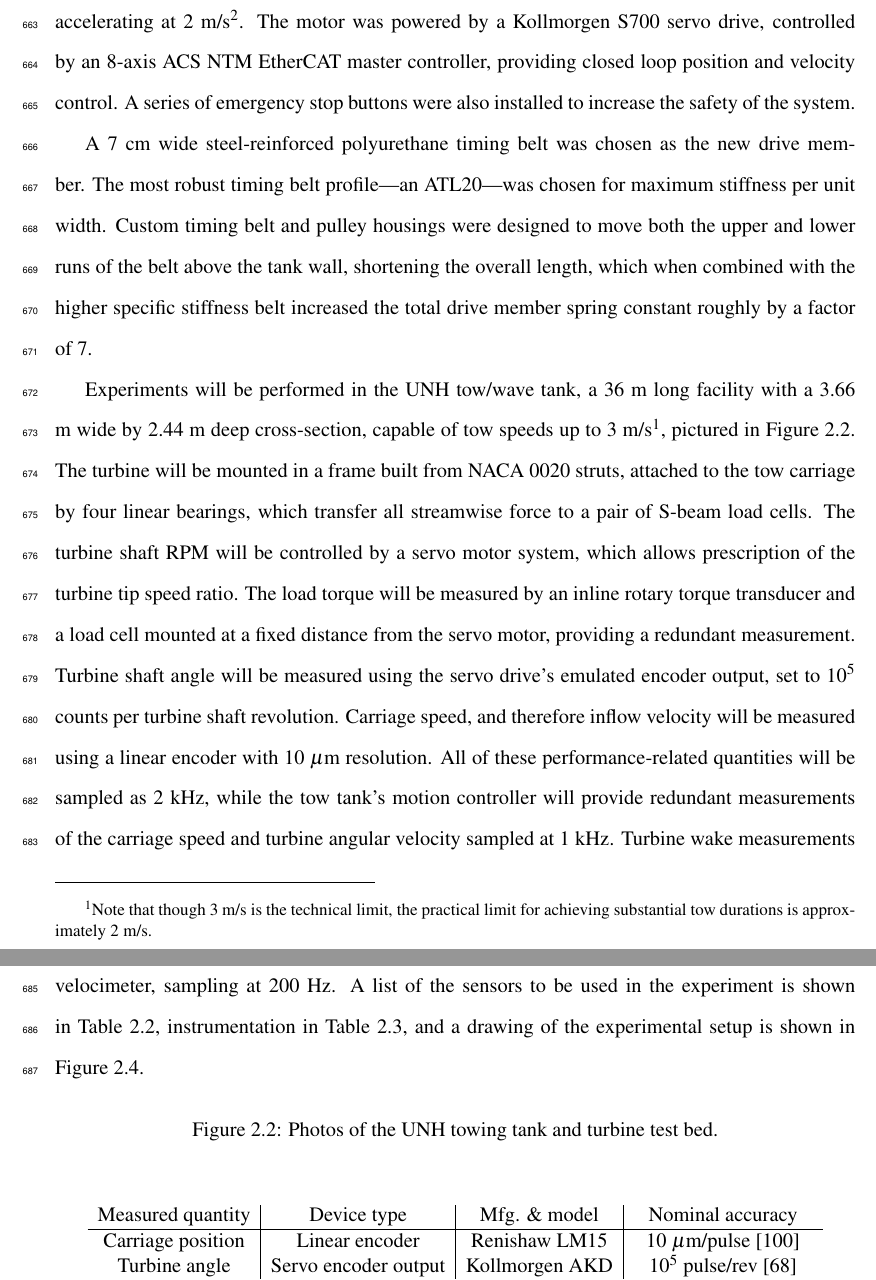
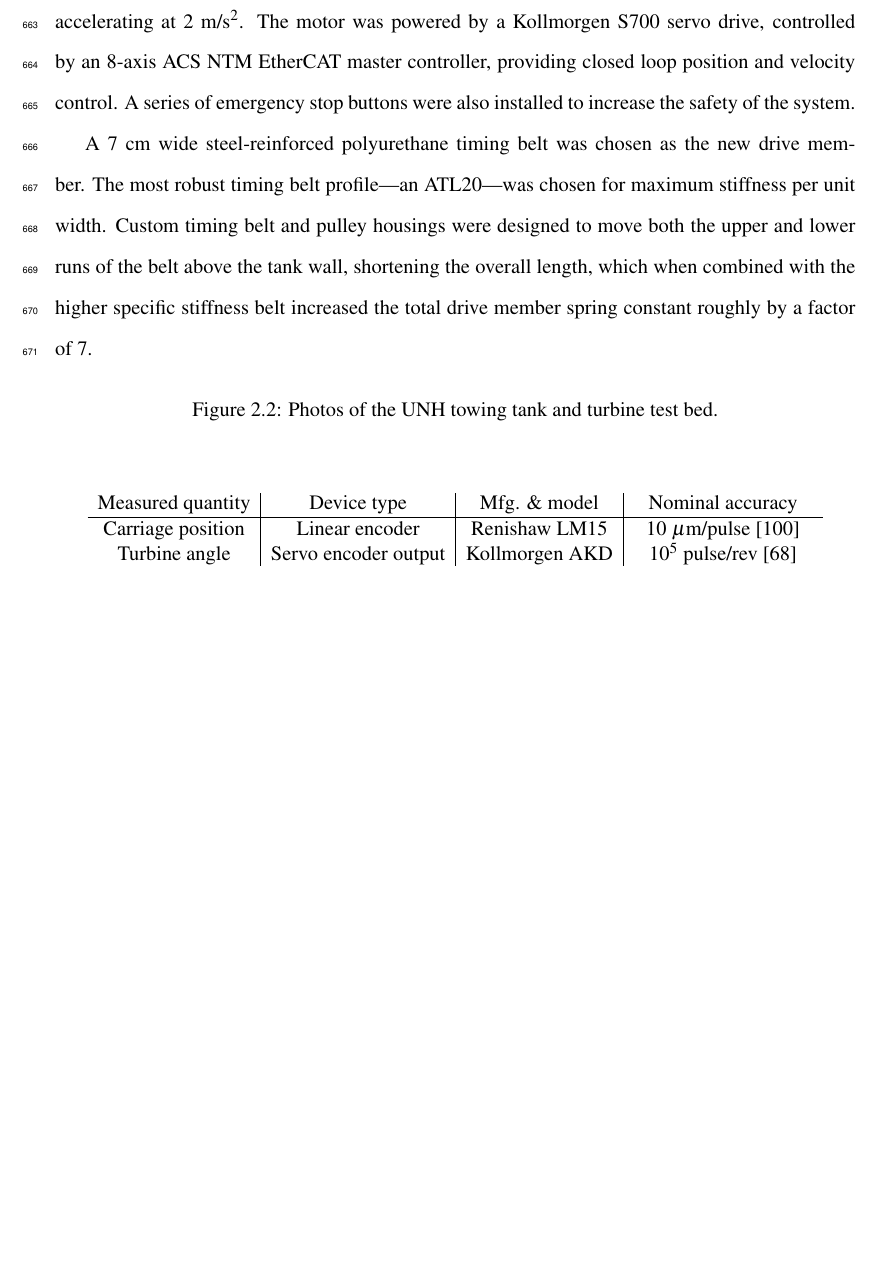
Before and after one commit to petebachant/PhD-thesis, a LaTeX thesis (thesis.tex, which reads chapters/experimental-setup.tex): two parts of pages 32 and 33 of 122 before the commit and part of page 32 of 122 after it, the two joined at a grey line, cut so that both start at the same text, the shorter picture padded with empty space. Compiled offline with pdfLaTeX.

Commit message:
Remove redundant paragraph and move sentence about linear encoder

```diff
--- a/chapters/experimental-setup.tex
+++ b/chapters/experimental-setup.tex
@@ -139,29 +139,6 @@ factor of 7.
 
 %%% From RM2 test plan %%%
 
-Experiments will be performed in the UNH tow/wave tank, a 36 m long facility
-with a 3.66 m wide by 2.44 m deep cross-section, capable of tow speeds up to 3
-m/s\footnote{Note that though 3 m/s is the technical limit, the practical limit
-    for achieving substantial tow durations is approximately 2 m/s.}, pictured in
-Figure~\ref{fig:tow-tank}. The turbine will be mounted in a frame built from
-NACA 0020 struts, attached to the tow carriage by four linear bearings, which
-transfer all streamwise force to a pair of S-beam load cells. The turbine shaft
-RPM will be controlled by a servo motor system, which allows prescription of the
-turbine tip speed ratio. The load torque will be measured by an inline rotary
-torque transducer and a load cell mounted at a fixed distance from the servo
-motor, providing a redundant measurement. Turbine shaft angle will be measured
-using the servo drive's emulated encoder output, set to $10^5$ counts per
-turbine shaft revolution. Carriage speed, and therefore inflow velocity will be
-measured using a linear encoder with 10 $\mu$m resolution. All of these
-performance-related quantities will be sampled as 2 kHz, while the tow tank's
-motion controller will provide redundant measurements of the carriage speed and
-turbine angular velocity sampled at 1 kHz. Turbine wake measurements at 1
-turbine diameter downstream will be measured with a Nortek Vectrino+ acoustic
-Doppler velocimeter, sampling at 200 Hz. A list of the sensors to be used in the
-experiment is shown in Table~\ref{tab:sensors}, instrumentation in
-Table~\ref{tab:instrumentation}, and a drawing of the experimental setup is
-shown in Figure~\ref{fig:exp-setup}.
-
 
 \begin{figure}[ht!]
     \centering
```
Also changed, not shown: chapters/experimental-setup.tex (5 more changed lines).
